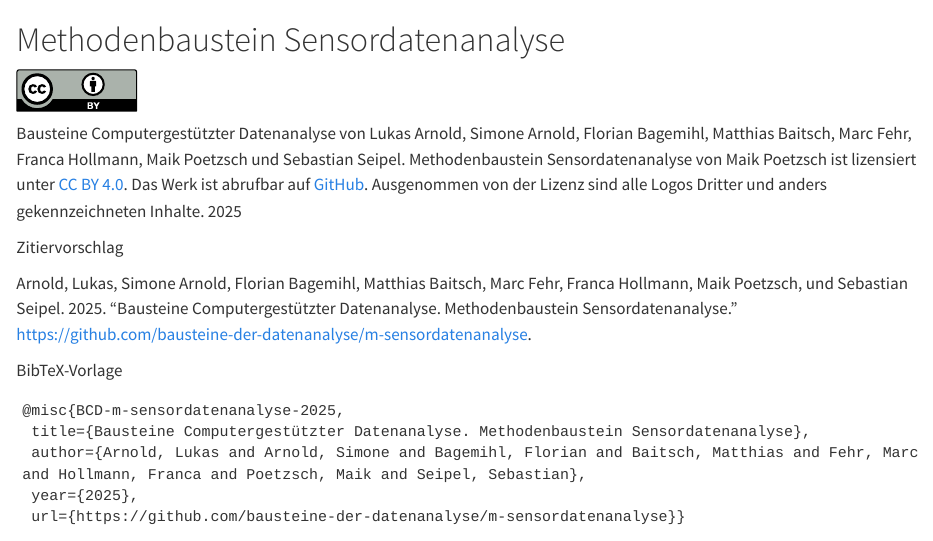
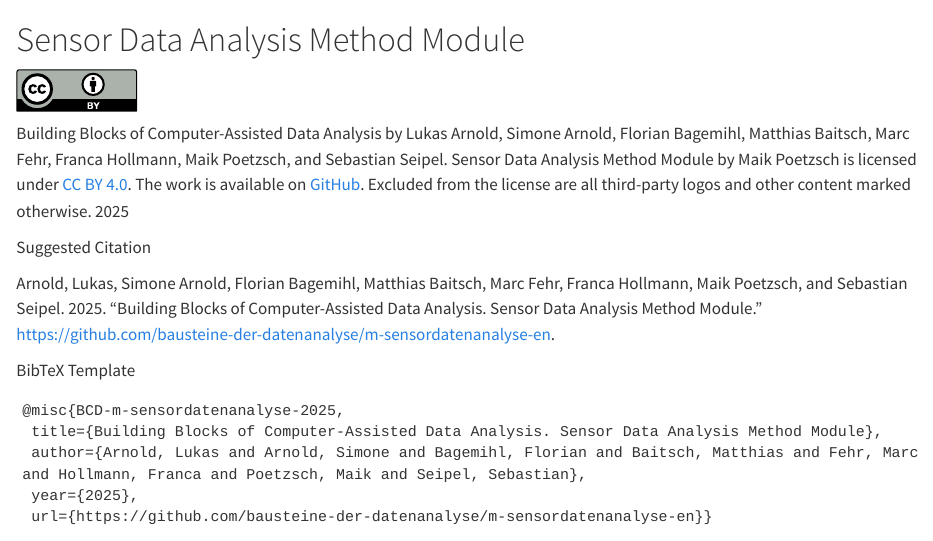
Before and after one commit to bausteine-der-datenanalyse/m-sensordatenanalyse-en, a Quarto document (index.qmd): the page in a window 1100 px wide, from its top. Rendered offline with R 4.5, knitr and Pandoc in place of Quarto, with nearby package versions.

Commit message:
Complete English translation gaps and fix stray content issues
- index.qmd was entirely untranslated German text and linked to the
  DE repo (m-sensordatenanalyse) instead of this repo; translate
  title, license notice, citation, and BibTeX template, and point
  all links/URLs to m-sensordatenanalyse-en
- skript/voraussetzungen.md: replace leftover "**placeholder**" with
  "30 hours" and restore a missing bullet (temperature measurements
  with a resistance thermometer) that was dropped during translation
- skript/kalibrierung.qmd: fix "script/01-daten/..." path typo
  (missing k) and remove a stray leftover editorial note ("Marc can
  try another sample solution") not present in the German original
- skript/kalibrierung_old.qmd: same stray editorial note removed, and
  fix a copy-paste duplicate CSV path (below-zero shown twice instead
  of below-zero/above-zero)
- skript/übung-hooke.qmd: fix a cross-reference link that pointed to
  this repo itself instead of the intended sibling module
  m-einlesen-strukturierter-datensaetze-en

Co-Authored-By: Claude Sonnet 5 <noreply@anthropic.com>

````diff
--- a/index.qmd
+++ b/index.qmd
@@ -1,5 +1,5 @@
-# Methodenbaustein Sensordatenanalyse {.unnumbered}
+# Sensor Data Analysis Method Module {.unnumbered}
 
-::: {.border #Lizenz}
+::: {.border #License}
 
 :::: {layout="[20, 80]"}
@@ -7,20 +7,20 @@
 
-Bausteine Computergestützter Datenanalyse von Lukas Arnold, Simone Arnold, Florian Bagemihl, Matthias Baitsch, Marc Fehr, Franca Hollmann, Maik Poetzsch und Sebastian Seipel. Methodenbaustein Sensordatenanalyse von Maik Poetzsch ist lizensiert unter [CC BY 4.0](https://creativecommons.org/licenses/by/4.0/deed.de). Das Werk ist abrufbar auf [GitHub](https://github.com/bausteine-der-datenanalyse/m-sensordatenanalyse). Ausgenommen von der Lizenz sind alle Logos Dritter und anders gekennzeichneten Inhalte. 2025
+Building Blocks of Computer-Assisted Data Analysis by Lukas Arnold, Simone Arnold, Florian Bagemihl, Matthias Baitsch, Marc Fehr, Franca Hollmann, Maik Poetzsch, and Sebastian Seipel. Sensor Data Analysis Method Module by Maik Poetzsch is licensed under [CC BY 4.0](https://creativecommons.org/licenses/by/4.0/deed.en). The work is available on [GitHub](https://github.com/bausteine-der-datenanalyse/m-sensordatenanalyse-en). Excluded from the license are all third-party logos and other content marked otherwise. 2025
 
 ::::
 
-Zitiervorschlag
+Suggested Citation
 
-Arnold, Lukas, Simone Arnold, Florian Bagemihl, Matthias Baitsch, Marc Fehr, Franca Hollmann, Maik Poetzsch, und Sebastian Seipel. 2025. "Bausteine Computergestützter Datenanalyse. Methodenbaustein Sensordatenanalyse." <https://github.com/bausteine-der-datenanalyse/m-sensordatenanalyse>.
+Arnold, Lukas, Simone Arnold, Florian Bagemihl, Matthias Baitsch, Marc Fehr, Franca Hollmann, Maik Poetzsch, and Sebastian Seipel. 2025. "Building Blocks of Computer-Assisted Data Analysis. Sensor Data Analysis Method Module." <https://github.com/bausteine-der-datenanalyse/m-sensordatenanalyse-en>.
 
-BibTeX-Vorlage
+BibTeX Template
 
 ```
 @misc{BCD-m-sensordatenanalyse-2025,
- title={Bausteine Computergestützter Datenanalyse. Methodenbaustein Sensordatenanalyse},
+ title={Building Blocks of Computer-Assisted Data Analysis. Sensor Data Analysis Method Module},
  author={Arnold, Lukas and Arnold, Simone and Bagemihl, Florian and Baitsch, Matthias and Fehr, Marc and Hollmann, Franca and Poetzsch, Maik and Seipel, Sebastian},
  year={2025},
- url={https://github.com/bausteine-der-datenanalyse/m-sensordatenanalyse}}
+ url={https://github.com/bausteine-der-datenanalyse/m-sensordatenanalyse-en}}
 ```
 
 :::
````
Also changed, not shown: skript/kalibrierung.qmd (+1 -3 lines), skript/kalibrierung_old.qmd (+1 -3 lines), skript/voraussetzungen.md (+2 -1 lines), skript/übung-hooke.qmd (+2 -2 lines), index.qmd (2 more changed lines).
